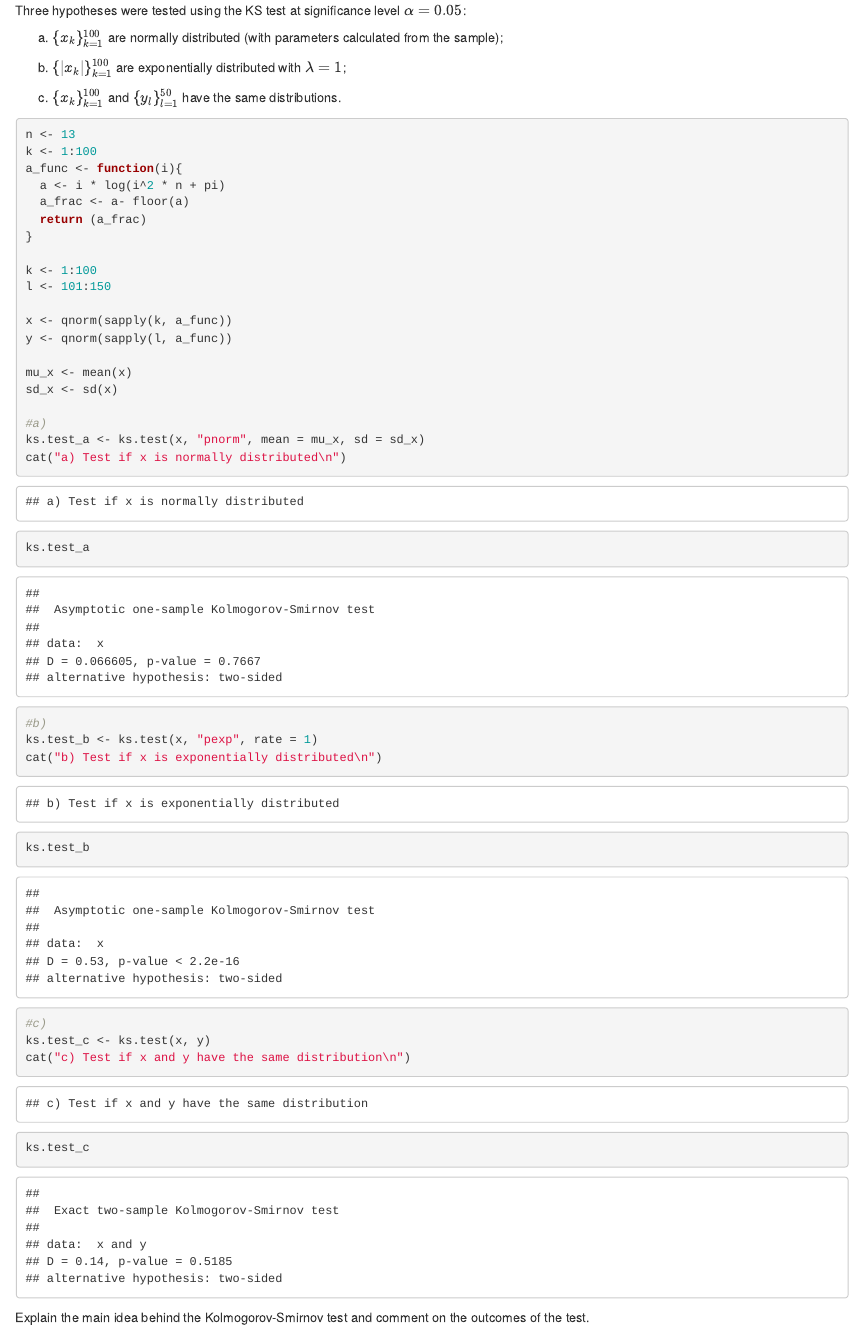
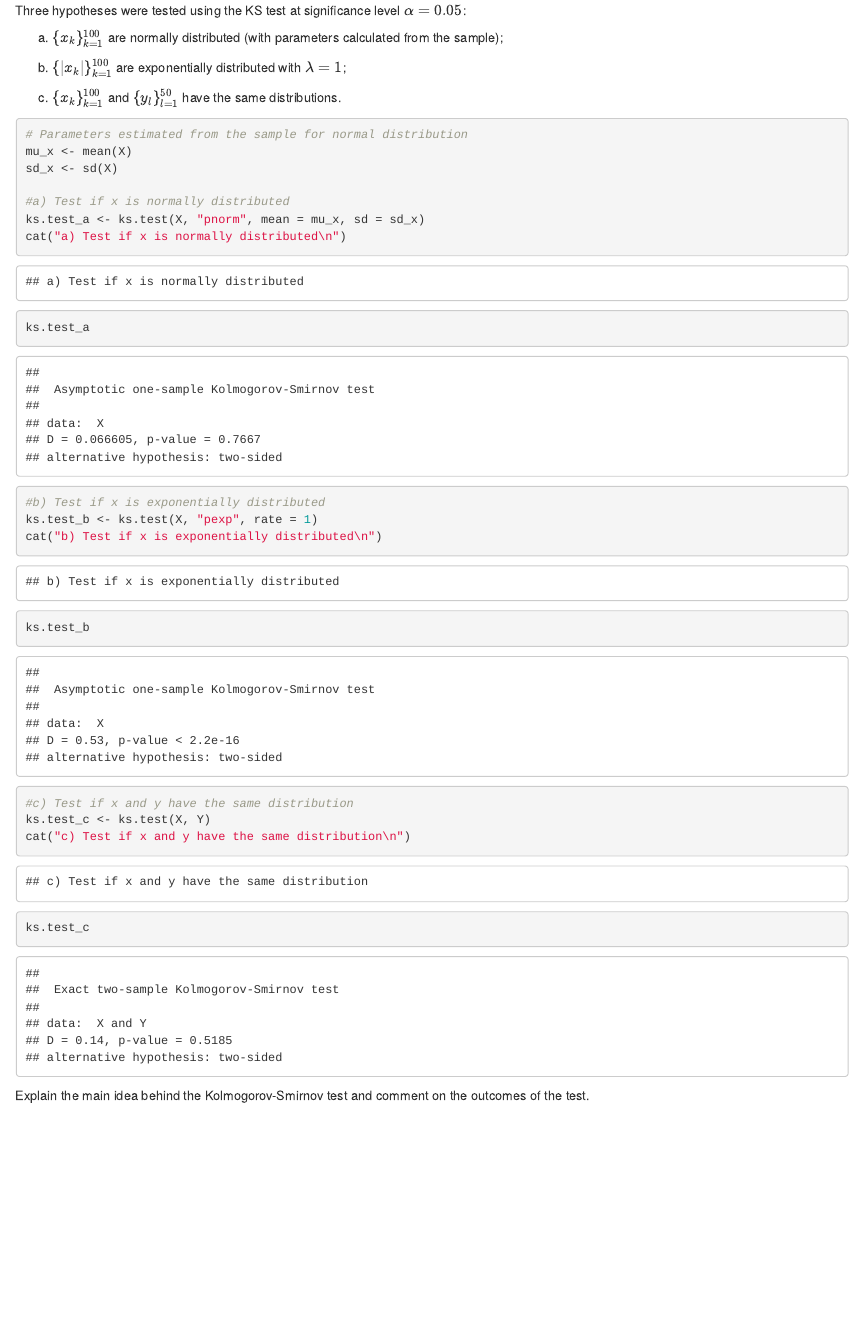
Before and after one commit to hayevska/P-S_lab4, an R Markdown document (lab4_PS.Rmd): the page in a window 1100 px wide, from 3150 px down. Rendered offline with R 4.5, knitr and Pandoc, with nearby package versions.

Commit message:
Task 3 changes

````diff
--- a/lab4_PS.Rmd
+++ b/lab4_PS.Rmd
@@ -143,35 +143,22 @@ Three hypotheses were tested using the KS test at significance level $\alpha = 0
 (c) $\{x_k\}_{k=1}^{100}$ and $\{y_l\}_{l=1}^{50}$ have the same distributions.
 
 ```{r}
-n <- 13
-k <- 1:100
-a_func <- function(i){
-  a <- i * log(i^2 * n + pi)
-  a_frac <- a- floor(a)
-  return (a_frac)
-}
+# Parameters estimated from the sample for normal distribution
+mu_x <- mean(X)
+sd_x <- sd(X)
 
-k <- 1:100
-l <- 101:150
-
-x <- qnorm(sapply(k, a_func))
-y <- qnorm(sapply(l, a_func))
-
-mu_x <- mean(x)
-sd_x <- sd(x)
-
-#a)
-ks.test_a <- ks.test(x, "pnorm", mean = mu_x, sd = sd_x)
+#a) Test if x is normally distributed
+ks.test_a <- ks.test(X, "pnorm", mean = mu_x, sd = sd_x)
 cat("a) Test if x is normally distributed\n")
 ks.test_a
 
-#b)
-ks.test_b <- ks.test(x, "pexp", rate = 1)
+#b) Test if x is exponentially distributed
+ks.test_b <- ks.test(X, "pexp", rate = 1)
 cat("b) Test if x is exponentially distributed\n")
 ks.test_b
 
-#c)
-ks.test_c <- ks.test(x, y)
+#c) Test if x and y have the same distribution
+ks.test_c <- ks.test(X, Y)
 cat("c) Test if x and y have the same distribution\n")
 ks.test_c
 ```
````
